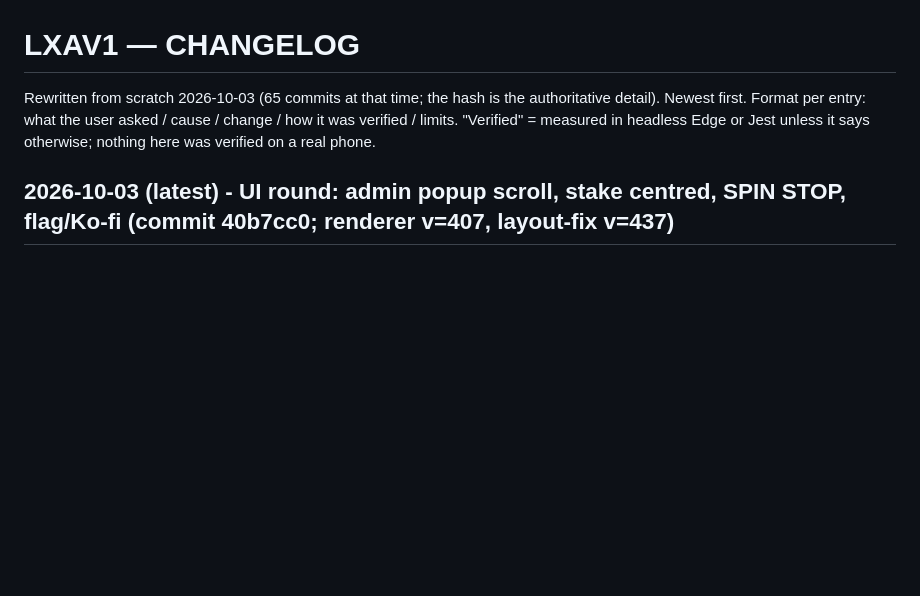
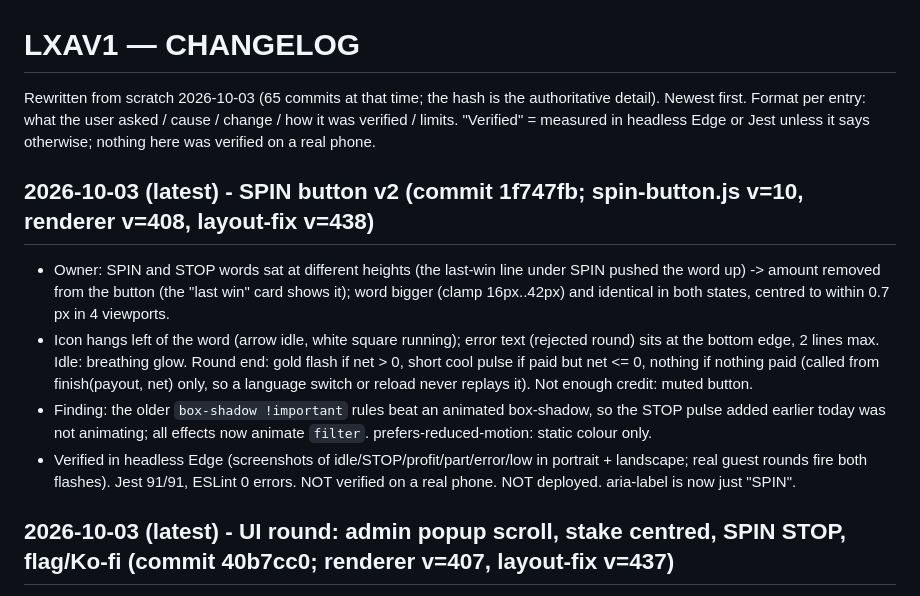
Before and after one commit to constantinhuidu25-cloud/LXAV1, a Markdown page: docs-context/CHANGELOG.md, the part around the change. Rendered like a GitHub page; blank space fills up the shorter version.

Commit message:
docs-context: SPIN button v2
Co-Authored-By: Claude Sonnet 5.5 <noreply@anthropic.com>

```diff
--- a/docs-context/CHANGELOG.md
+++ b/docs-context/CHANGELOG.md
@@ -3,6 +3,11 @@
 Rewritten from scratch 2026-10-03 (65 commits at that time; the hash is the authoritative detail). Newest first. Format per entry: what the user asked / cause / change / how it was verified / limits.
 "Verified" = measured in headless Edge or Jest unless it says otherwise; nothing here was verified on a real phone.
 
+## 2026-10-03 (latest) - SPIN button v2 (commit 1f747fb; spin-button.js v=10, renderer v=408, layout-fix v=438)
+- Owner: SPIN and STOP words sat at different heights (the last-win line under SPIN pushed the word up) -> amount removed from the button (the "last win" card shows it); word bigger (clamp 16px..42px) and identical in both states, centred to within 0.7 px in 4 viewports.
+- Icon hangs left of the word (arrow idle, white square running); error text (rejected round) sits at the bottom edge, 2 lines max. Idle: breathing glow. Round end: gold flash if net > 0, short cool pulse if paid but net <= 0, nothing if nothing paid (called from finish(payout, net) only, so a language switch or reload never replays it). Not enough credit: muted button.
+- Finding: the older `box-shadow !important` rules beat an animated box-shadow, so the STOP pulse added earlier today was not animating; all effects now animate `filter`. prefers-reduced-motion: static colour only.
+- Verified in headless Edge (screenshots of idle/STOP/profit/part/error/low in portrait + landscape; real guest rounds fire both flashes). Jest 91/91, ESLint 0 errors. NOT verified on a real phone. NOT deployed. aria-label is now just "SPIN".
 ## 2026-10-03 (latest) - UI round: admin popup scroll, stake centred, SPIN STOP, flag/Ko-fi (commit 40b7cc0; renderer v=407, layout-fix v=437)
 - Owner: admin popup could not be scrolled (portrait and landscape); stake lower/centred between +/-; Ko-fi under the lock; flag lower; nicer SPIN while running, no extra text.
 - Cause (popup): height limit existed only below 641 px wide, and the global page-lock touchmove/wheel handlers in renderer.js blocked scrolling inside the popup. Fix: card limited to the viewport at every width with its own scroll, handlers exempt .account-panel, page behind locked while open.
```
